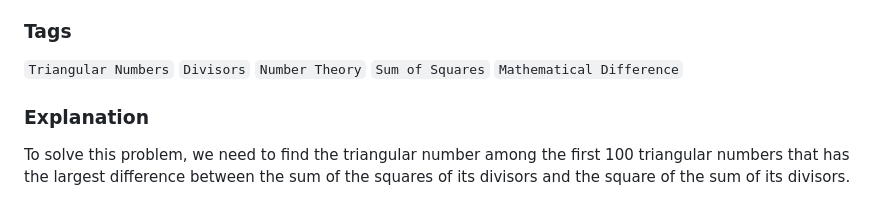
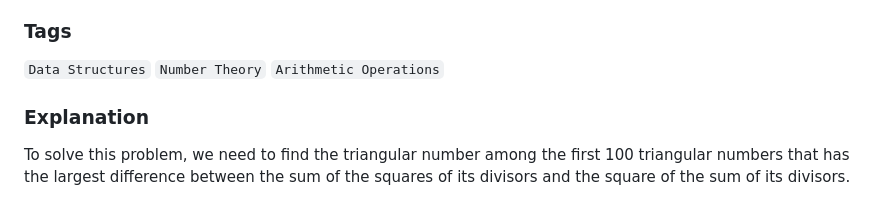
Before and after one commit to vedaapatil/Project-Neo, a Markdown page: Problem3.md, the part around the change. Drawn GitHub-style.

````diff
--- a/Problem3.md
+++ b/Problem3.md
@@ -10,7 +10,7 @@ between the sum of the squares of its divisors and the square of the sum of its
 
 ### Tags
 
-```Triangular Numbers``` ```Divisors``` ```Number Theory``` ```Sum of Squares``` ```Mathematical Difference```
+```Data Structures```  ```Number Theory``` ```Arithmetic Operations```
 
 
 ### Explanation
````
